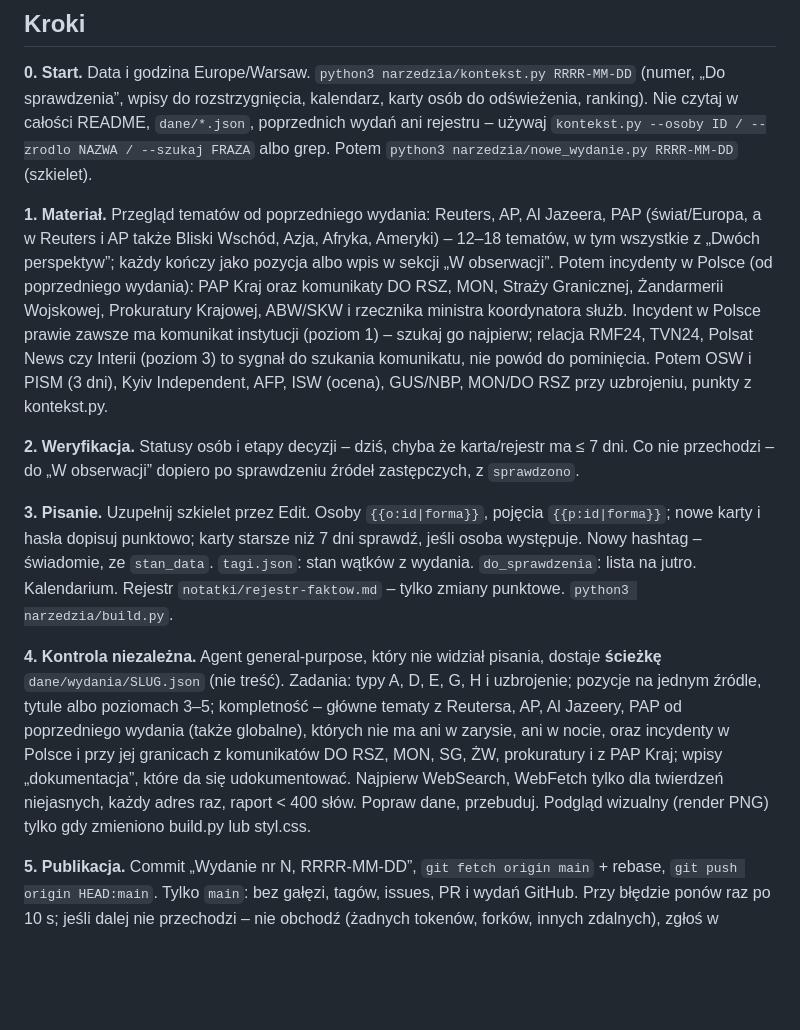
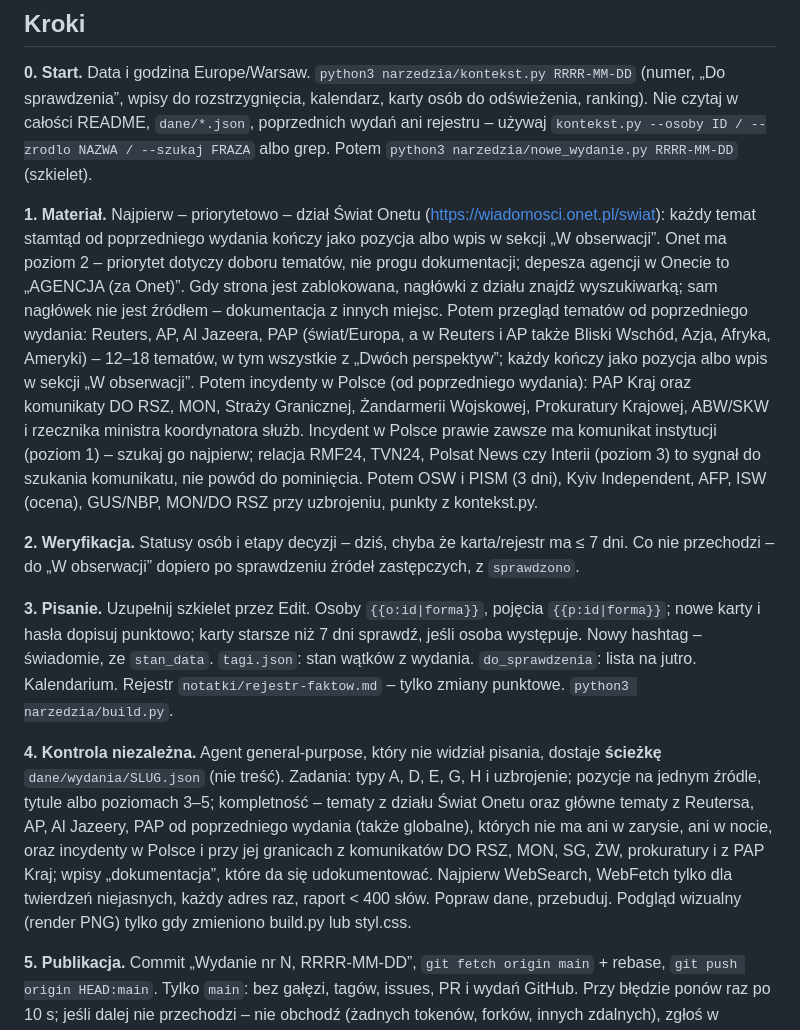
Before and after one commit to news-26/news, a Markdown page: notatki/procedura.md, the part around the change. Rendered like a GitHub page; blank space fills up the shorter version.

Commit message:
Procedura: dział Świat Onetu jako pierwsze źródło tematów

```diff
--- a/notatki/procedura.md
+++ b/notatki/procedura.md
@@ -70,13 +70,13 @@ Wszystko lokalnie albo inline: bez skryptów, czcionek, analityki i osadzeń z z
 
 **0. Start.** Data i godzina Europe/Warsaw. `python3 narzedzia/kontekst.py RRRR-MM-DD` (numer, „Do sprawdzenia”, wpisy do rozstrzygnięcia, kalendarz, karty osób do odświeżenia, ranking). Nie czytaj w całości README, `dane/*.json`, poprzednich wydań ani rejestru – używaj `kontekst.py --osoby ID / --zrodlo NAZWA / --szukaj FRAZA` albo grep. Potem `python3 narzedzia/nowe_wydanie.py RRRR-MM-DD` (szkielet).
 
-**1. Materiał.** Przegląd tematów od poprzedniego wydania: Reuters, AP, Al Jazeera, PAP (świat/Europa, a w Reuters i AP także Bliski Wschód, Azja, Afryka, Ameryki) – 12–18 tematów, w tym wszystkie z „Dwóch perspektyw”; każdy kończy jako pozycja albo wpis w sekcji „W obserwacji”. Potem incydenty w Polsce (od poprzedniego wydania): PAP Kraj oraz komunikaty DO RSZ, MON, Straży Granicznej, Żandarmerii Wojskowej, Prokuratury Krajowej, ABW/SKW i rzecznika ministra koordynatora służb. Incydent w Polsce prawie zawsze ma komunikat instytucji (poziom 1) – szukaj go najpierw; relacja RMF24, TVN24, Polsat News czy Interii (poziom 3) to sygnał do szukania komunikatu, nie powód do pominięcia. Potem OSW i PISM (3 dni), Kyiv Independent, AFP, ISW (ocena), GUS/NBP, MON/DO RSZ przy uzbrojeniu, punkty z kontekst.py.
+**1. Materiał.** Najpierw – priorytetowo – dział Świat Onetu (https://wiadomosci.onet.pl/swiat): każdy temat stamtąd od poprzedniego wydania kończy jako pozycja albo wpis w sekcji „W obserwacji”. Onet ma poziom 2 – priorytet dotyczy doboru tematów, nie progu dokumentacji; depesza agencji w Onecie to „AGENCJA (za Onet)”. Gdy strona jest zablokowana, nagłówki z działu znajdź wyszukiwarką; sam nagłówek nie jest źródłem – dokumentacja z innych miejsc. Potem przegląd tematów od poprzedniego wydania: Reuters, AP, Al Jazeera, PAP (świat/Europa, a w Reuters i AP także Bliski Wschód, Azja, Afryka, Ameryki) – 12–18 tematów, w tym wszystkie z „Dwóch perspektyw”; każdy kończy jako pozycja albo wpis w sekcji „W obserwacji”. Potem incydenty w Polsce (od poprzedniego wydania): PAP Kraj oraz komunikaty DO RSZ, MON, Straży Granicznej, Żandarmerii Wojskowej, Prokuratury Krajowej, ABW/SKW i rzecznika ministra koordynatora służb. Incydent w Polsce prawie zawsze ma komunikat instytucji (poziom 1) – szukaj go najpierw; relacja RMF24, TVN24, Polsat News czy Interii (poziom 3) to sygnał do szukania komunikatu, nie powód do pominięcia. Potem OSW i PISM (3 dni), Kyiv Independent, AFP, ISW (ocena), GUS/NBP, MON/DO RSZ przy uzbrojeniu, punkty z kontekst.py.
 
 **2. Weryfikacja.** Statusy osób i etapy decyzji – dziś, chyba że karta/rejestr ma ≤ 7 dni. Co nie przechodzi – do „W obserwacji” dopiero po sprawdzeniu źródeł zastępczych, z `sprawdzono`.
 
 **3. Pisanie.** Uzupełnij szkielet przez Edit. Osoby `{{o:id|forma}}`, pojęcia `{{p:id|forma}}`; nowe karty i hasła dopisuj punktowo; karty starsze niż 7 dni sprawdź, jeśli osoba występuje. Nowy hashtag – świadomie, ze `stan_data`. `tagi.json`: stan wątków z wydania. `do_sprawdzenia`: lista na jutro. Kalendarium. Rejestr `notatki/rejestr-faktow.md` – tylko zmiany punktowe. `python3 narzedzia/build.py`.
 
-**4. Kontrola niezależna.** Agent general-purpose, który nie widział pisania, dostaje **ścieżkę** `dane/wydania/SLUG.json` (nie treść). Zadania: typy A, D, E, G, H i uzbrojenie; pozycje na jednym źródle, tytule albo poziomach 3–5; kompletność – główne tematy z Reutersa, AP, Al Jazeery, PAP od poprzedniego wydania (także globalne), których nie ma ani w zarysie, ani w nocie, oraz incydenty w Polsce i przy jej granicach z komunikatów DO RSZ, MON, SG, ŻW, prokuratury i z PAP Kraj; wpisy „dokumentacja”, które da się udokumentować. Najpierw WebSearch, WebFetch tylko dla twierdzeń niejasnych, każdy adres raz, raport < 400 słów. Popraw dane, przebuduj. Podgląd wizualny (render PNG) tylko gdy zmieniono build.py lub styl.css.
+**4. Kontrola niezależna.** Agent general-purpose, który nie widział pisania, dostaje **ścieżkę** `dane/wydania/SLUG.json` (nie treść). Zadania: typy A, D, E, G, H i uzbrojenie; pozycje na jednym źródle, tytule albo poziomach 3–5; kompletność – tematy z działu Świat Onetu oraz główne tematy z Reutersa, AP, Al Jazeery, PAP od poprzedniego wydania (także globalne), których nie ma ani w zarysie, ani w nocie, oraz incydenty w Polsce i przy jej granicach z komunikatów DO RSZ, MON, SG, ŻW, prokuratury i z PAP Kraj; wpisy „dokumentacja”, które da się udokumentować. Najpierw WebSearch, WebFetch tylko dla twierdzeń niejasnych, każdy adres raz, raport < 400 słów. Popraw dane, przebuduj. Podgląd wizualny (render PNG) tylko gdy zmieniono build.py lub styl.css.
 
 **5. Publikacja.** Commit „Wydanie nr N, RRRR-MM-DD”, `git fetch origin main` + rebase, `git push origin HEAD:main`. Tylko `main`: bez gałęzi, tagów, issues, PR i wydań GitHub. Przy błędzie ponów raz po 10 s; jeśli dalej nie przechodzi – nie obchodź (żadnych tokenów, forków, innych zdalnych), zgłoś w pierwszym zdaniu odpowiedzi z dosłownym komunikatem. Sprawdź stronę jednym WebFetch. Nie twórz osobnych notatek z przebiegu – „Do sprawdzenia” jest w danych, przebieg w nocie.
 
```
